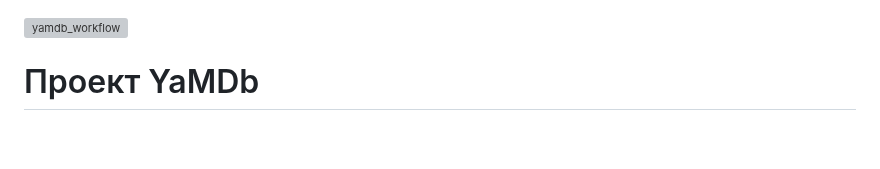
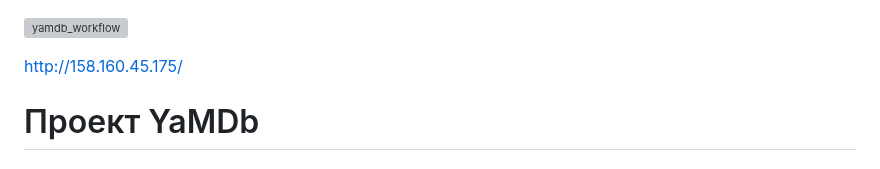
Before and after one commit to UmLilia/yamdb_final, a Markdown page: README.md, the part around the change. GitHub-like rendering; blank space fills up the shorter version; grey boxes are pictures that could not be loaded.

Commit message:
Update README.md
add link

```diff
--- a/README.md
+++ b/README.md
@@ -1,5 +1,7 @@
 
 ![yamdb_workflow](https://github.com/UmLilia/yamdb_final/actions/workflows/yamdb_workflow.yml/badge.svg)
+
+http://158.160.45.175/
 
 # Проект YaMDb
 ### Технологии
```
